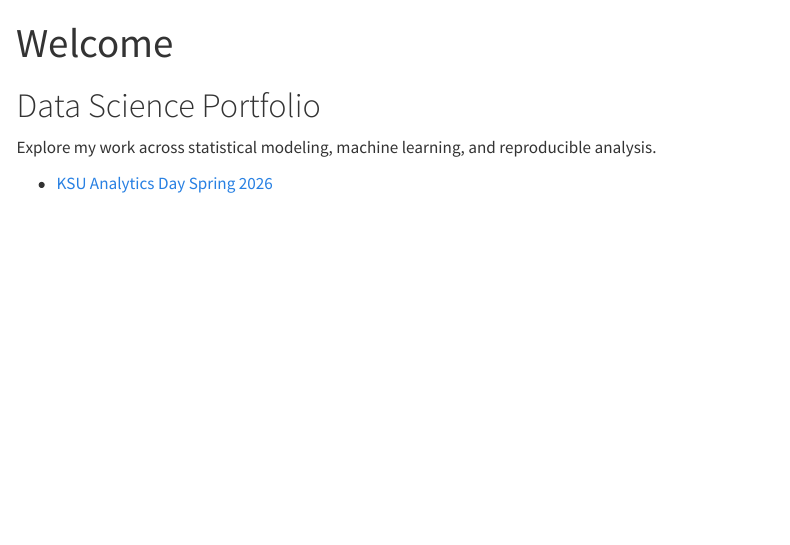
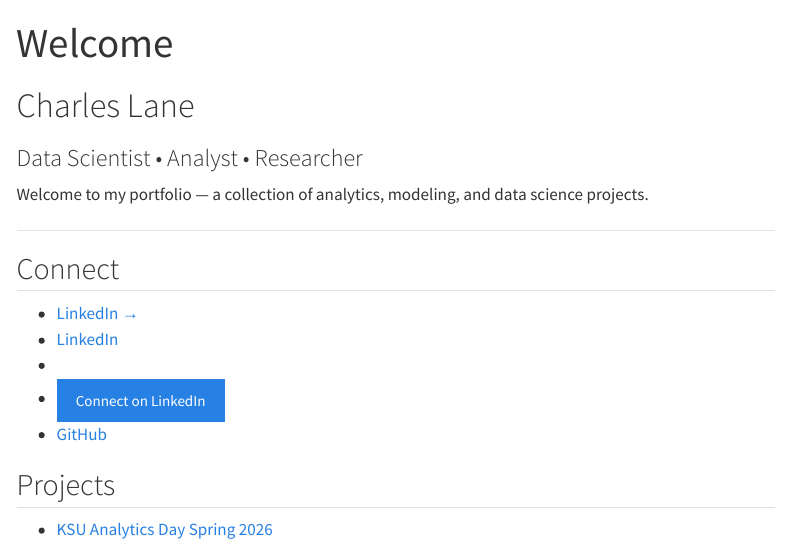
Before and after one commit to charlestlane/portfolio, a Quarto document (index.qmd): the page in a window 1100 px wide, from its top. Rendered offline with R 4.5, knitr and Pandoc in place of Quarto, with nearby package versions; menus at the side of the page are left out.

Commit message:
Removed the top YAML execute flag from project quarto. Added different linkedin options.

```diff
--- a/index.qmd
+++ b/index.qmd
@@ -2,8 +2,19 @@
 title: "Welcome"
 ---
 
-# Data Science Portfolio
+# Charles Lane
+### Data Scientist • Analyst • Researcher
 
-Explore my work across statistical modeling, machine learning, and reproducible analysis.
+Welcome to my portfolio — a collection of analytics, modeling, and data science projects.
 
+---
+
+## Connect
+- [LinkedIn →](https://www.linkedin.com/in/charlestlane)
+- [<i class="bi bi-linkedin"></i> LinkedIn](https://www.linkedin.com/in/charlestlane)
+- [<i class="bi bi-linkedin" style="font-size: 1.5rem;"></i>](https://www.linkedin.com/in/charlestlane)
+- <a class="btn btn-primary" href="https://www.linkedin.com/in/charlestlane" target="_blank">Connect on LinkedIn</a>
+- [GitHub](https://github.com/charlestlane)
+
+## Projects
 - [KSU Analytics Day Spring 2026](projects/ksu_analyticsday_spring2026.qmd)
```
Also changed, not shown: projects/ksu_analyticsday_spring2026.qmd (+0 -1 lines).
